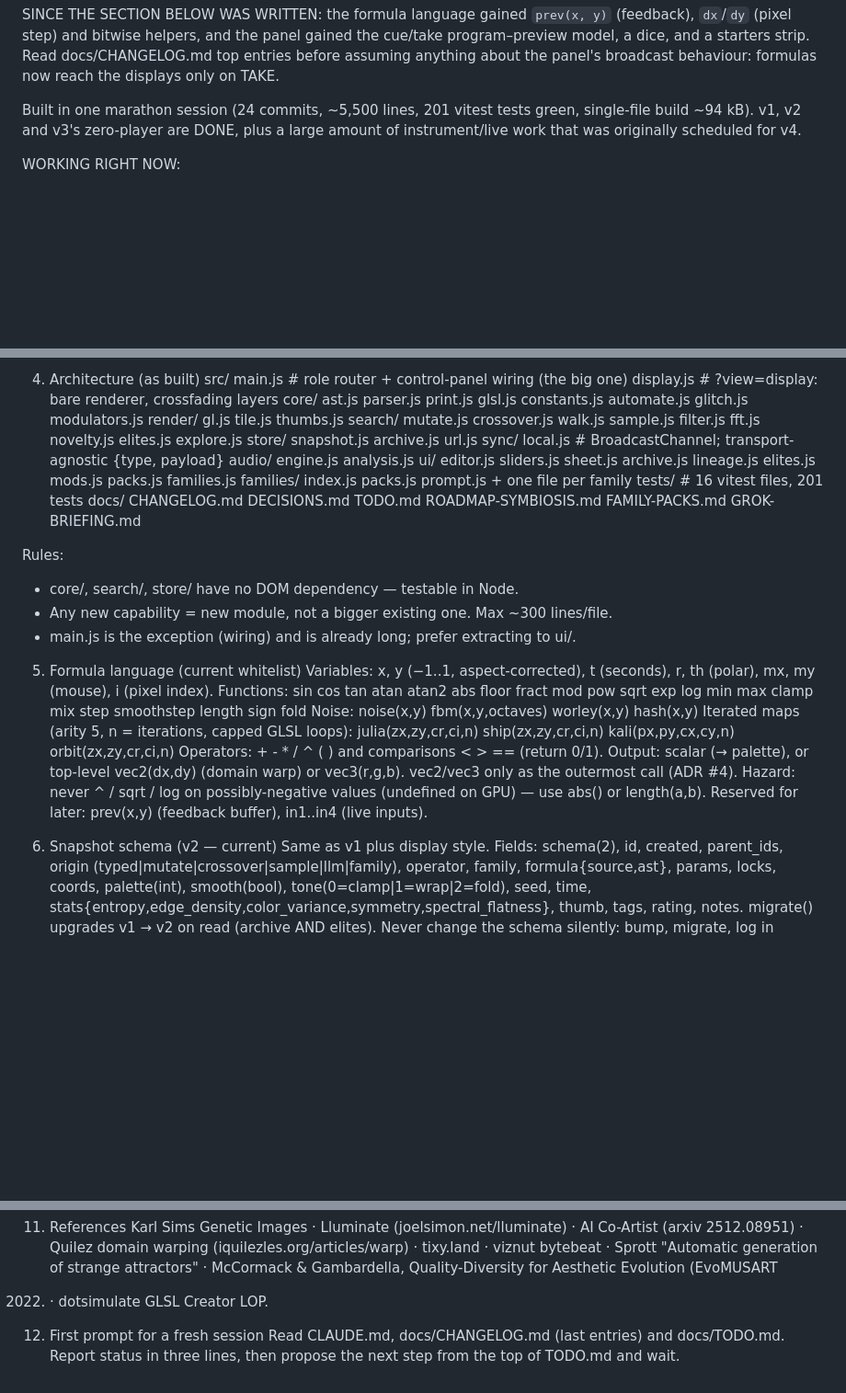
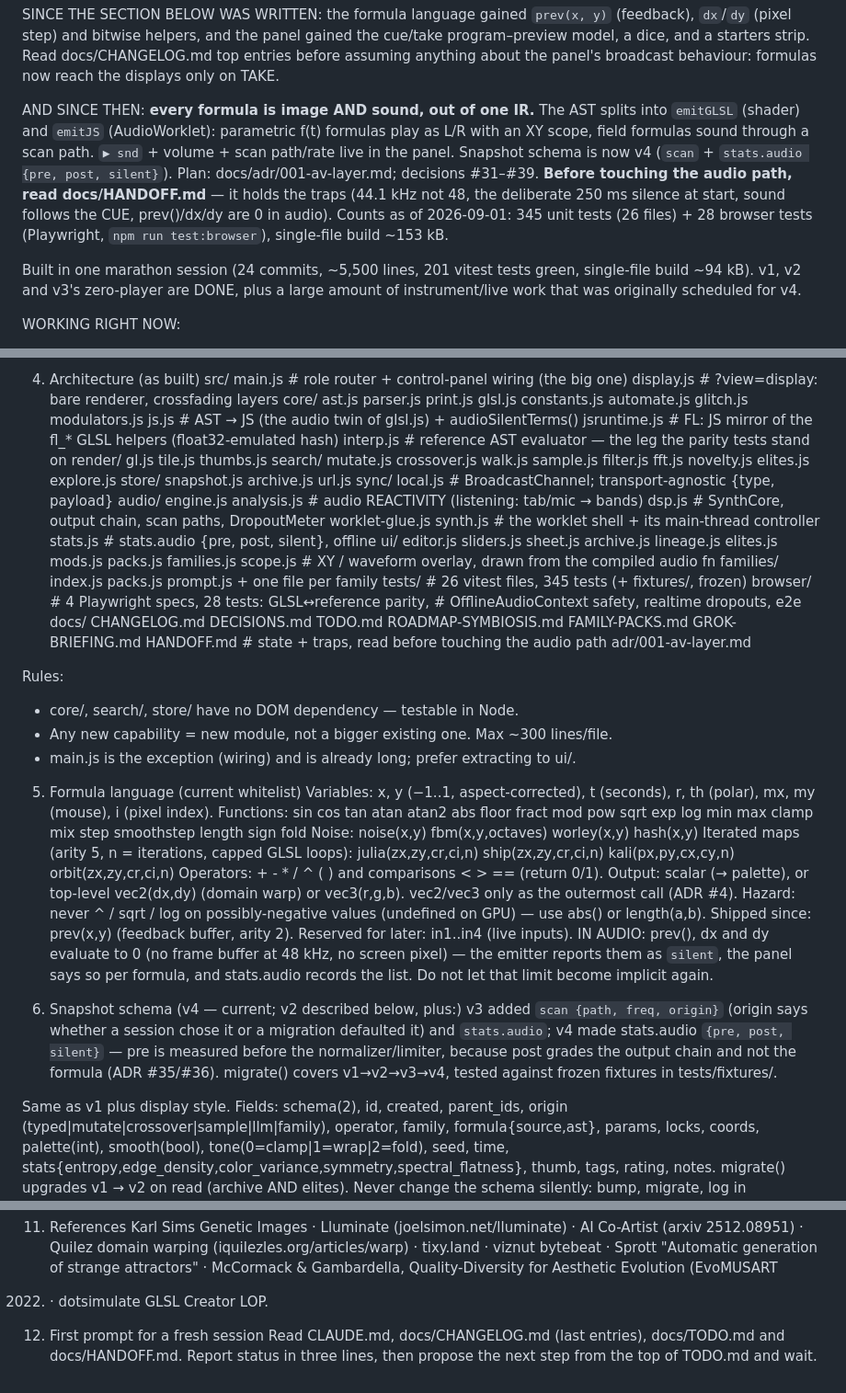
Before and after one commit to CKrebbers/formula-lab, a Markdown page: CLAUDE.md, 3 parts joined by grey strips. Shown at 92% size. Drawn GitHub-style; blank space fills up the shorter version.

```diff
--- a/CLAUDE.md
+++ b/CLAUDE.md
@@ -38,6 +38,17 @@ SINCE THE SECTION BELOW WAS WRITTEN: the formula language gained `prev(x, y)`
 cue/take program–preview model, a dice, and a starters strip. Read
 docs/CHANGELOG.md top entries before assuming anything about the panel's
 broadcast behaviour: formulas now reach the displays only on TAKE.
+
+AND SINCE THEN: **every formula is image AND sound, out of one IR.** The AST
+splits into `emitGLSL` (shader) and `emitJS` (AudioWorklet): parametric f(t)
+formulas play as L/R with an XY scope, field formulas sound through a scan path.
+`▶ snd` + volume + scan path/rate live in the panel. Snapshot schema is now v4
+(`scan` + `stats.audio {pre, post, silent}`). Plan: docs/adr/001-av-layer.md;
+decisions #31–#39. **Before touching the audio path, read docs/HANDOFF.md** —
+it holds the traps (44.1 kHz not 48, the deliberate 250 ms silence at start,
+sound follows the CUE, prev()/dx/dy are 0 in audio).
+Counts as of 2026-09-01: 345 unit tests (26 files) + 28 browser tests
+(Playwright, `npm run test:browser`), single-file build ~153 kB.
 
 Built in one marathon session (24 commits, ~5,500 lines, 201 vitest tests green,
 single-file build ~94 kB). v1, v2 and v3's zero-player are DONE, plus a large
@@ -95,6 +106,9 @@ src/
   display.js         # ?view=display: bare renderer, crossfading layers
   core/
     ast.js parser.js print.js glsl.js constants.js automate.js glitch.js modulators.js
+    js.js          # AST → JS (the audio twin of glsl.js) + audioSilentTerms()
+    jsruntime.js   # FL: JS mirror of the fl_* GLSL helpers (float32-emulated hash)
+    interp.js      # reference AST evaluator — the leg the parity tests stand on
   render/
     gl.js tile.js thumbs.js
   search/
@@ -104,14 +118,22 @@ src/
   sync/
     local.js         # BroadcastChannel; transport-agnostic {type, payload}
   audio/
-    engine.js analysis.js
+    engine.js analysis.js        # audio REACTIVITY (listening: tab/mic → bands)
+    dsp.js                       # SynthCore, output chain, scan paths, DropoutMeter
+    worklet-glue.js synth.js     # the worklet shell + its main-thread controller
+    stats.js                     # stats.audio {pre, post, silent}, offline
   ui/
     editor.js sliders.js sheet.js archive.js lineage.js elites.js mods.js packs.js families.js
+    scope.js         # XY / waveform overlay, drawn from the compiled audio fn
   families/
     index.js packs.js prompt.js + one file per family
-tests/               # 16 vitest files, 201 tests
+tests/               # 26 vitest files, 345 tests (+ fixtures/, frozen)
+  browser/           # 4 Playwright specs, 28 tests: GLSL↔reference parity,
+                     # OfflineAudioContext safety, realtime dropouts, e2e
 docs/
   CHANGELOG.md DECISIONS.md TODO.md ROADMAP-SYMBIOSIS.md FAMILY-PACKS.md GROK-BRIEFING.md
+  HANDOFF.md         # state + traps, read before touching the audio path
+  adr/001-av-layer.md
 
 Rules:
 - core/, search/, store/ have no DOM dependency — testable in Node.
@@ -131,9 +153,19 @@ Output: scalar (→ palette), or top-level vec2(dx,dy) (domain warp) or vec3(r,g
 vec2/vec3 only as the outermost call (ADR #4).
 Hazard: never ^ / sqrt / log on possibly-negative values (undefined on GPU) —
 use abs() or length(a,b).
-Reserved for later: prev(x,y) (feedback buffer), in1..in4 (live inputs).
+Shipped since: prev(x,y) (feedback buffer, arity 2). Reserved for later:
+in1..in4 (live inputs).
+IN AUDIO: prev(), dx and dy evaluate to 0 (no frame buffer at 48 kHz, no screen
+pixel) — the emitter reports them as `silent`, the panel says so per formula,
+and stats.audio records the list. Do not let that limit become implicit again.
 
-6. Snapshot schema (v2 — current)
+6. Snapshot schema (v4 — current; v2 described below, plus:)
+v3 added `scan {path, freq, origin}` (origin says whether a session chose it or
+a migration defaulted it) and `stats.audio`; v4 made stats.audio
+`{pre, post, silent}` — pre is measured before the normalizer/limiter, because
+post grades the output chain and not the formula (ADR #35/#36).
+migrate() covers v1→v2→v3→v4, tested against frozen fixtures in tests/fixtures/.
+
 Same as v1 plus display style. Fields: schema(2), id, created, parent_ids, origin
 (typed|mutate|crossover|sample|llm|family), operator, family, formula{source,ast},
 params, locks, coords, palette(int), smooth(bool), tone(0=clamp|1=wrap|2=fold),
@@ -191,5 +223,6 @@ tixy.land · viznut bytebeat · Sprott "Automatic generation of strange attracto
 2022) · dotsimulate GLSL Creator LOP.
 
 12. First prompt for a fresh session
-Read CLAUDE.md, docs/CHANGELOG.md (last entries) and docs/TODO.md. Report status
-in three lines, then propose the next step from the top of TODO.md and wait.
+Read CLAUDE.md, docs/CHANGELOG.md (last entries), docs/TODO.md and
+docs/HANDOFF.md. Report status in three lines, then propose the next step from
+the top of TODO.md and wait.
```
Also changed, not shown: docs/HANDOFF.md (added, +71 -0 lines), docs/TODO.md (+23 -3 lines).
